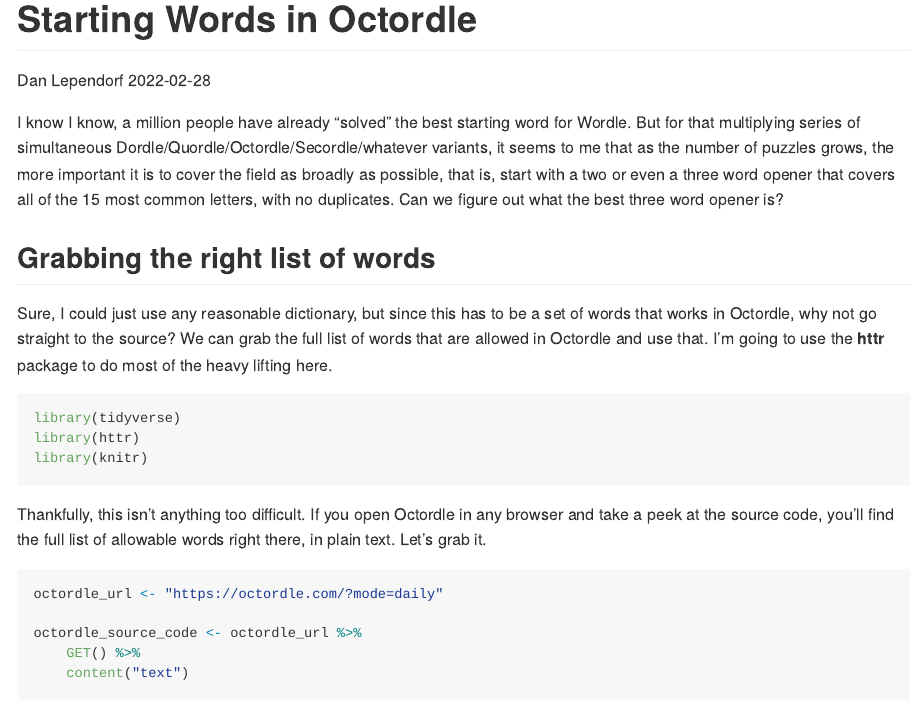
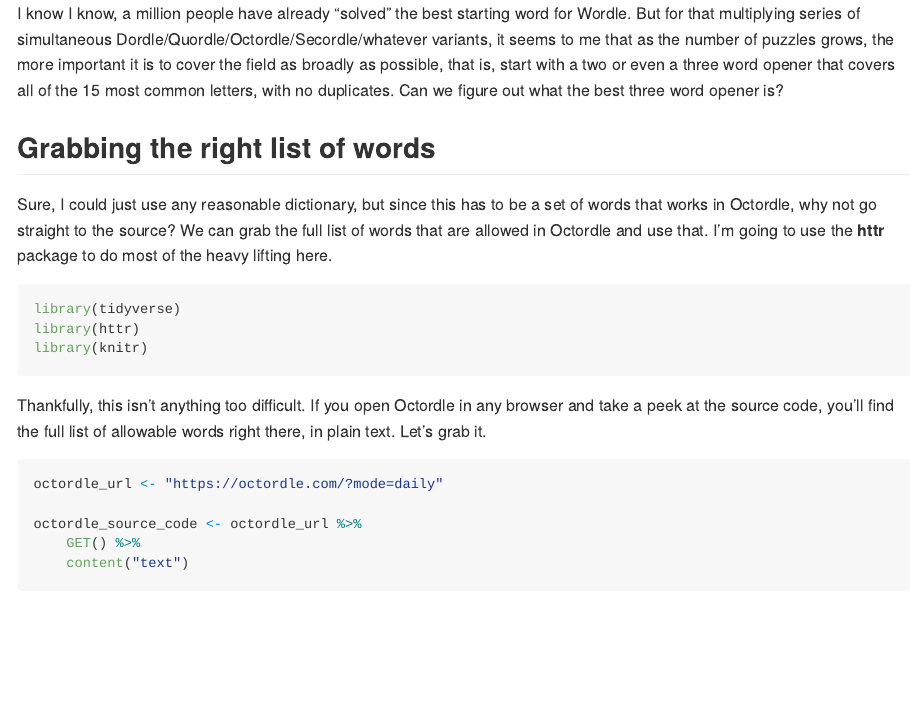
Before and after one commit to dlependorf/octordle-openers, an R Markdown document (README.Rmd): the page in a window 1100 px wide, from its top. The pictures show the output file README.md that the author committed with the source, drawn offline in the style of GitHub; long lines of code are wrapped.

Commit message:
one more knit

```diff
--- a/README.Rmd
+++ b/README.Rmd
@@ -1,7 +1,4 @@
 ---
-title: "Starting Words in Octordle"
-author: "Dan Lependorf"
-date: '2022-02-28'
 output: github_document
 ---
 
```
Also changed, not shown: README.md.
